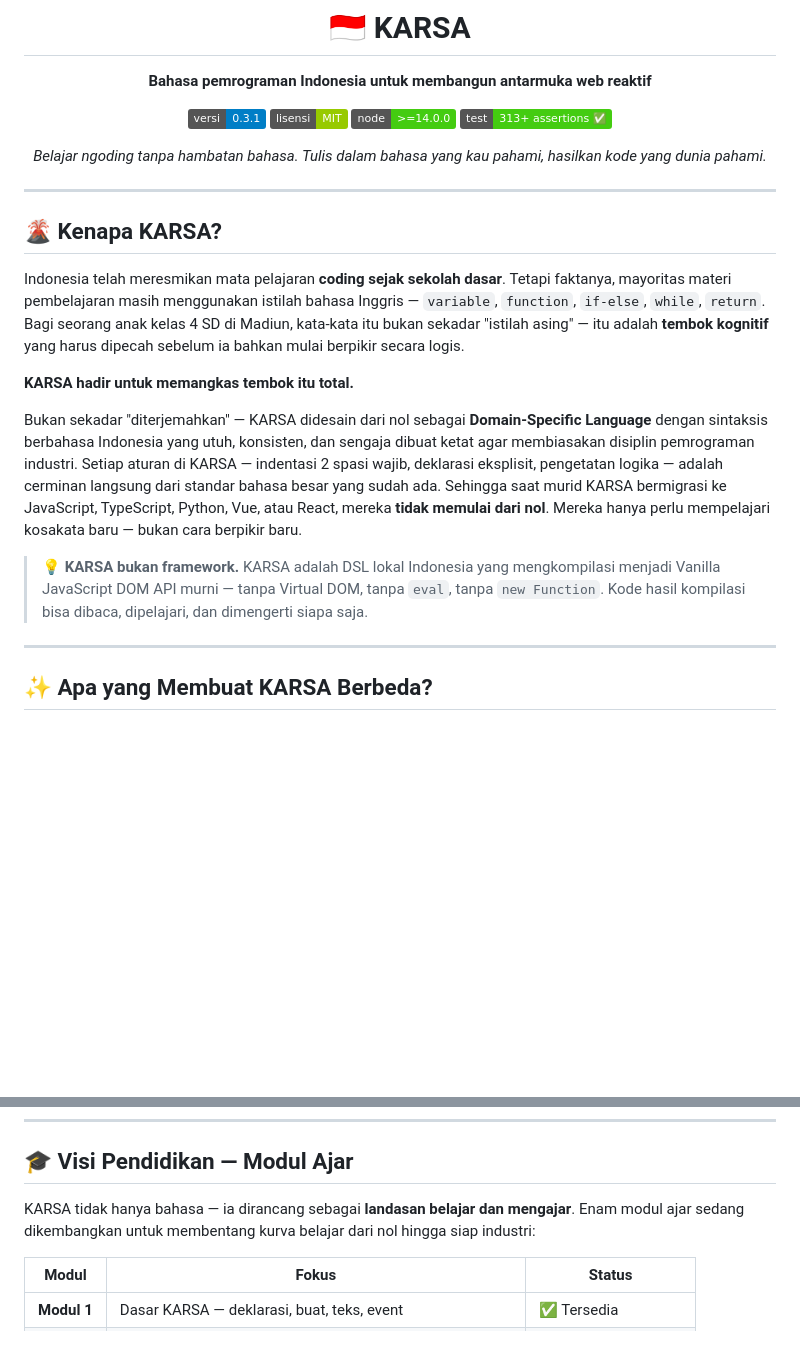
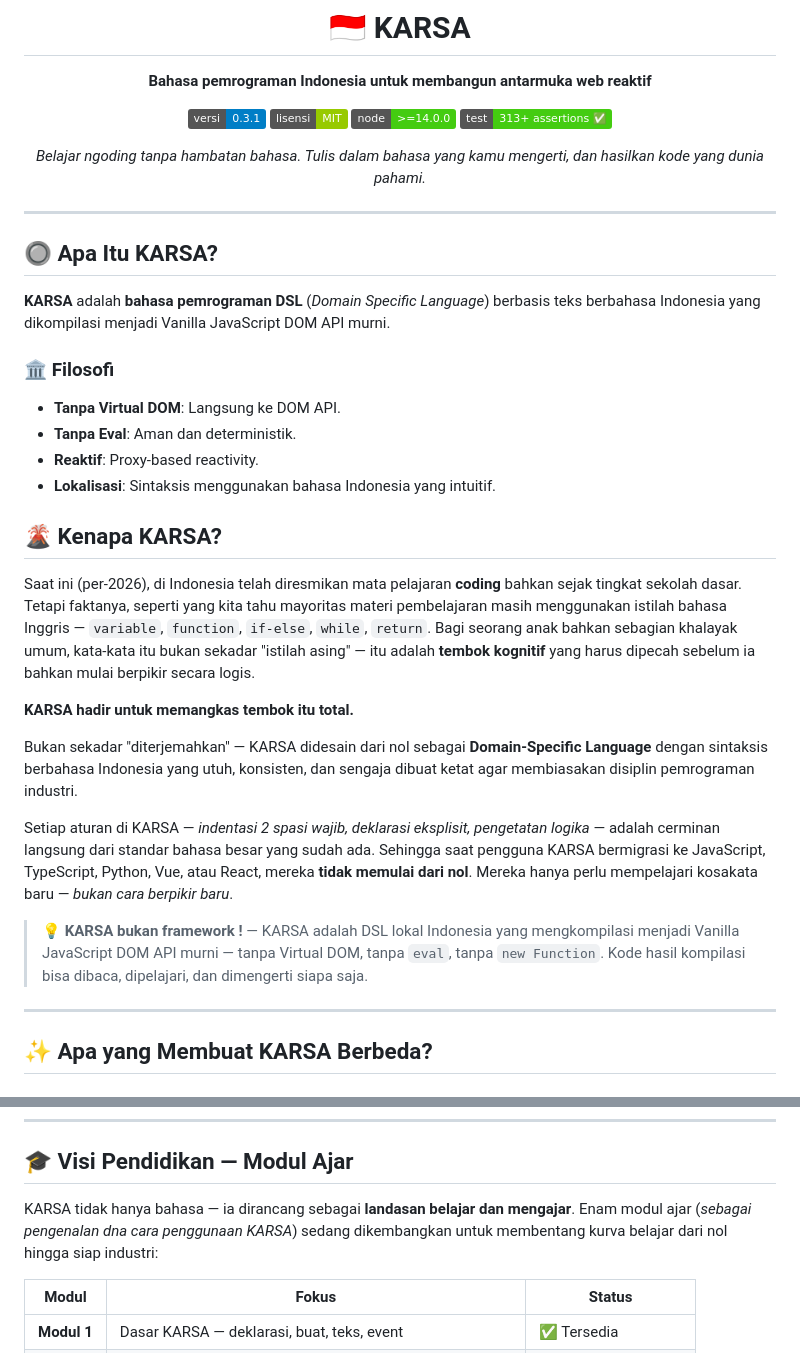
Before and after one commit to dazep01/karsa, a Markdown page: README.md, 2 parts joined by grey strips. Rendered like a GitHub page; badges without logos; blank space fills up the shorter version.

```diff
--- a/README.md
+++ b/README.md
@@ -9,21 +9,33 @@
 [![Node](https://img.shields.io/badge/node-%3E%3D14.0.0-brightgreen.svg)](package.json)
 [![Test](https://img.shields.io/badge/test-313%2B%20assertions%20%E2%9C%85-success.svg)](tester)
 
-*Belajar ngoding tanpa hambatan bahasa. Tulis dalam bahasa yang kau pahami, hasilkan kode yang dunia pahami.*
+*Belajar ngoding tanpa hambatan bahasa. Tulis dalam bahasa yang kamu mengerti, dan hasilkan kode yang dunia pahami.*
 
 </div>
 
 ---
 
+## 🔘 Apa Itu KARSA?
+
+**KARSA** adalah **bahasa pemrograman DSL** (_Domain Specific Language_) berbasis teks berbahasa Indonesia yang dikompilasi menjadi Vanilla JavaScript DOM API murni.
+
+### 🏛️ Filosofi
+* **Tanpa Virtual DOM**: Langsung ke DOM API.
+* **Tanpa Eval**: Aman dan deterministik.
+* **Reaktif**: Proxy-based reactivity.
+* **Lokalisasi**: Sintaksis menggunakan bahasa Indonesia yang intuitif.
+
 ## 🌋 Kenapa KARSA?
 
-Indonesia telah meresmikan mata pelajaran **coding sejak sekolah dasar**. Tetapi faktanya, mayoritas materi pembelajaran masih menggunakan istilah bahasa Inggris — `variable`, `function`, `if-else`, `while`, `return`. Bagi seorang anak kelas 4 SD di Madiun, kata-kata itu bukan sekadar "istilah asing" — itu adalah **tembok kognitif** yang harus dipecah sebelum ia bahkan mulai berpikir secara logis.
+Saat ini (per-2026), di Indonesia telah diresmikan mata pelajaran **coding** bahkan sejak tingkat sekolah dasar. Tetapi faktanya, seperti yang kita tahu mayoritas materi pembelajaran masih menggunakan istilah bahasa Inggris — `variable`, `function`, `if-else`, `while`, `return`. Bagi seorang anak bahkan sebagian khalayak umum, kata-kata itu bukan sekadar "istilah asing" — itu adalah **tembok kognitif** yang harus dipecah sebelum ia bahkan mulai berpikir secara logis.
 
 **KARSA hadir untuk memangkas tembok itu total.**
 
-Bukan sekadar "diterjemahkan" — KARSA didesain dari nol sebagai **Domain-Specific Language** dengan sintaksis berbahasa Indonesia yang utuh, konsisten, dan sengaja dibuat ketat agar membiasakan disiplin pemrograman industri. Setiap aturan di KARSA — indentasi 2 spasi wajib, deklarasi eksplisit, pengetatan logika — adalah cerminan langsung dari standar bahasa besar yang sudah ada. Sehingga saat murid KARSA bermigrasi ke JavaScript, TypeScript, Python, Vue, atau React, mereka **tidak memulai dari nol**. Mereka hanya perlu mempelajari kosakata baru — bukan cara berpikir baru.
+Bukan sekadar "diterjemahkan" — KARSA didesain dari nol sebagai **Domain-Specific Language** dengan sintaksis berbahasa Indonesia yang utuh, konsisten, dan sengaja dibuat ketat agar membiasakan disiplin pemrograman industri.
 
-> 💡 **KARSA bukan framework.** KARSA adalah DSL lokal Indonesia yang mengkompilasi menjadi Vanilla JavaScript DOM API murni — tanpa Virtual DOM, tanpa `eval`, tanpa `new Function`. Kode hasil kompilasi bisa dibaca, dipelajari, dan dimengerti siapa saja.
+Setiap aturan di KARSA — _indentasi 2 spasi wajib, deklarasi eksplisit, pengetatan logika_ — adalah cerminan langsung dari standar bahasa besar yang sudah ada. Sehingga saat pengguna KARSA bermigrasi ke JavaScript, TypeScript, Python, Vue, atau React, mereka **tidak memulai dari nol**. Mereka hanya perlu mempelajari kosakata baru — _bukan cara berpikir baru_.
+
+> 💡 **KARSA bukan framework !** — KARSA adalah DSL lokal Indonesia yang mengkompilasi menjadi Vanilla JavaScript DOM API murni — tanpa Virtual DOM, tanpa `eval`, tanpa `new Function`. Kode hasil kompilasi bisa dibaca, dipelajari, dan dimengerti siapa saja.
 
 ---
 
@@ -403,7 +415,7 @@ karsa/
 
 ## 🎓 Visi Pendidikan — Modul Ajar
 
-KARSA tidak hanya bahasa — ia dirancang sebagai **landasan belajar dan mengajar**. Enam modul ajar sedang dikembangkan untuk membentang kurva belajar dari nol hingga siap industri:
+KARSA tidak hanya bahasa — ia dirancang sebagai **landasan belajar dan mengajar**. Enam modul ajar (_sebagai pengenalan dna cara penggunaan KARSA_) sedang dikembangkan untuk membentang kurva belajar dari nol hingga siap industri:
 
 | Modul | Fokus | Status |
 |-------|-------|--------|
```
